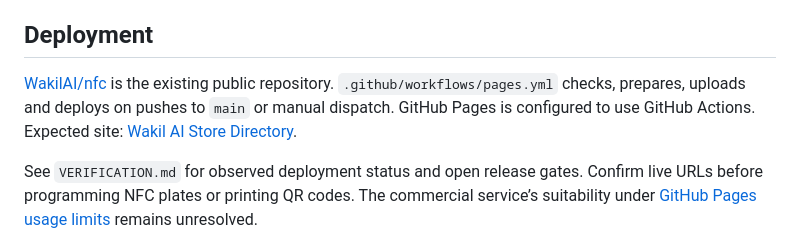
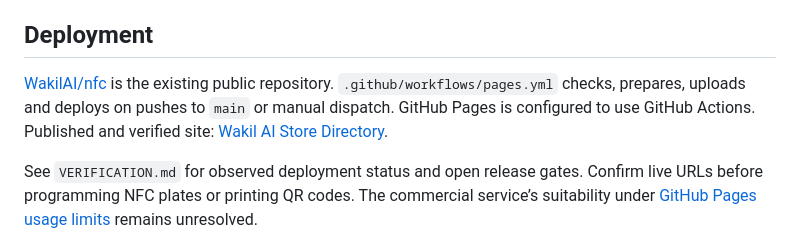
Before and after one commit to WakilAI/nfc, a Markdown page: README.md, the part around the change. GitHub-like rendering.

Commit message:
docs: record successful Pages deployment and live verification

```diff
--- a/README.md
+++ b/README.md
@@ -47,6 +47,6 @@ The script serves `_site/` locally under `/nfc/`, checks 108 page/viewport combi
 
 ## Deployment
 
-[WakilAI/nfc](https://github.com/WakilAI/nfc) is the existing public repository. `.github/workflows/pages.yml` checks, prepares, uploads and deploys on pushes to `main` or manual dispatch. GitHub Pages is configured to use GitHub Actions. Expected site: [Wakil AI Store Directory](https://wakilai.github.io/nfc/).
+[WakilAI/nfc](https://github.com/WakilAI/nfc) is the existing public repository. `.github/workflows/pages.yml` checks, prepares, uploads and deploys on pushes to `main` or manual dispatch. GitHub Pages is configured to use GitHub Actions. Published and verified site: [Wakil AI Store Directory](https://wakilai.github.io/nfc/).
 
 See `VERIFICATION.md` for observed deployment status and open release gates. Confirm live URLs before programming NFC plates or printing QR codes. The commercial service’s suitability under [GitHub Pages usage limits](https://docs.github.com/en/pages/getting-started-with-github-pages/github-pages-limits#usage-limits) remains unresolved.
```
Also changed, not shown: PLAN.md (+1 -1 lines), VERIFICATION.md (+2 -2 lines).
